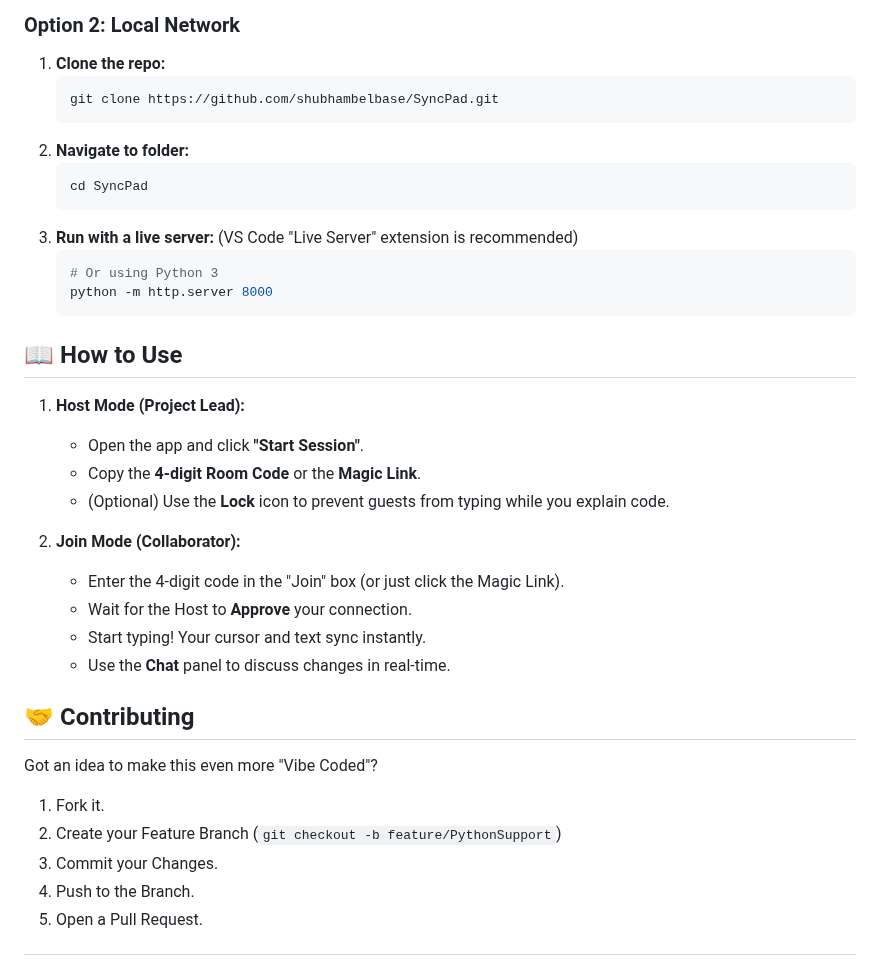
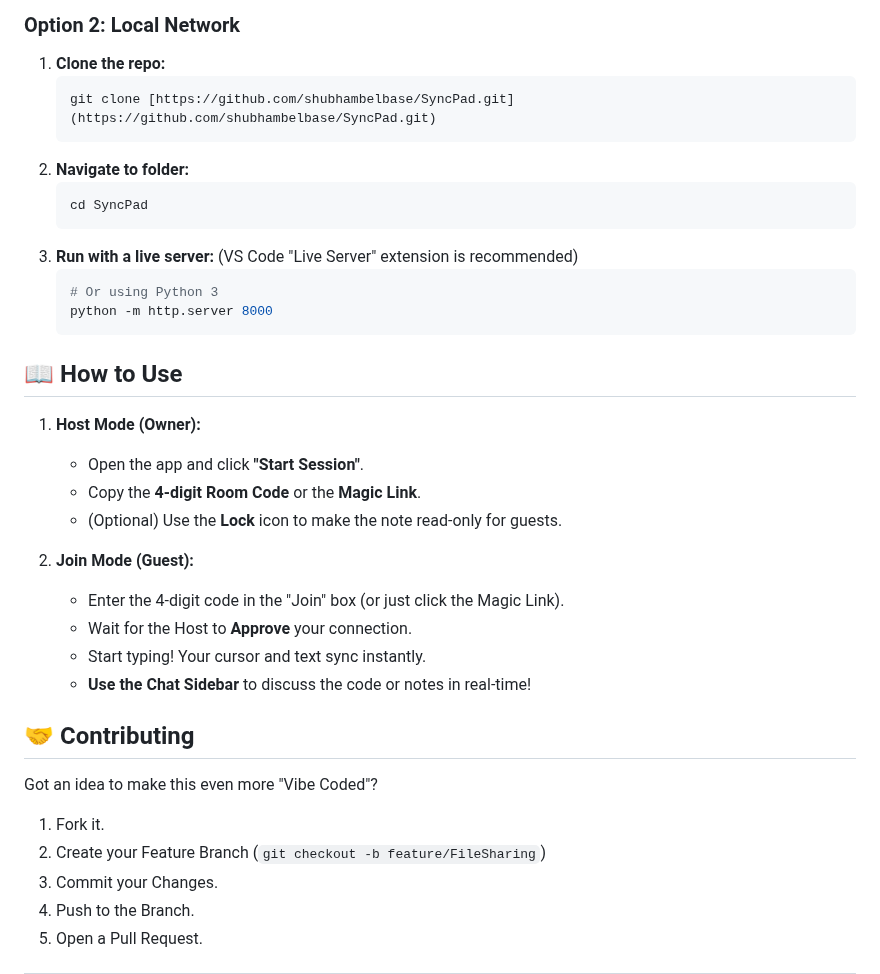
Before and after one commit to shubhambelbase/Syncpad, a Markdown page: README.md, the part around one of its changes. Rendered like a GitHub page.

````diff
--- a/README.md
+++ b/README.md
@@ -66,7 +66,7 @@ Because this app uses WebRTC, **it works best via HTTPS** or `localhost`.
 ### Option 2: Local Network
 1.  **Clone the repo:**
     ```bash
-    git clone https://github.com/shubhambelbase/SyncPad.git
+    git clone [https://github.com/shubhambelbase/SyncPad.git](https://github.com/shubhambelbase/SyncPad.git)
     ```
 2.  **Navigate to folder:**
     ```bash
@@ -81,22 +81,22 @@ Because this app uses WebRTC, **it works best via HTTPS** or `localhost`.
 
 ## 📖 How to Use
 
-1.  **Host Mode (Project Lead):**
+1.  **Host Mode (Owner):**
     * Open the app and click **"Start Session"**.
     * Copy the **4-digit Room Code** or the **Magic Link**.
-    * (Optional) Use the **Lock** icon to prevent guests from typing while you explain code.
+    * (Optional) Use the **Lock** icon to make the note read-only for guests.
 
-2.  **Join Mode (Collaborator):**
+2.  **Join Mode (Guest):**
     * Enter the 4-digit code in the "Join" box (or just click the Magic Link).
     * Wait for the Host to **Approve** your connection.
     * Start typing! Your cursor and text sync instantly.
-    * Use the **Chat** panel to discuss changes in real-time.
+    * **Use the Chat Sidebar** to discuss the code or notes in real-time!
 
 ## 🤝 Contributing
 
 Got an idea to make this even more "Vibe Coded"?
 1.  Fork it.
-2.  Create your Feature Branch (`git checkout -b feature/PythonSupport`)
+2.  Create your Feature Branch (`git checkout -b feature/FileSharing`)
 3.  Commit your Changes.
 4.  Push to the Branch.
 5.  Open a Pull Request.
````
Also changed, not shown: other parts of README.md (+12 -12 lines).
